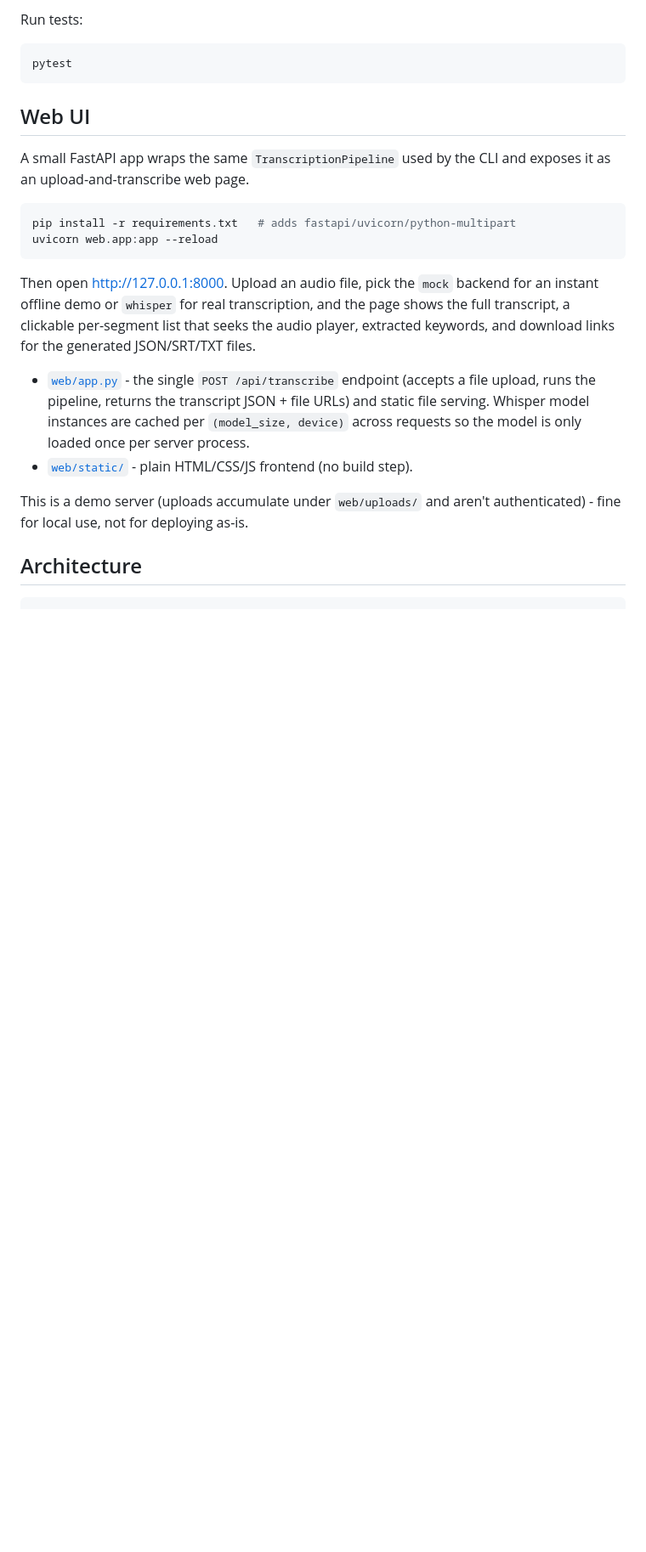
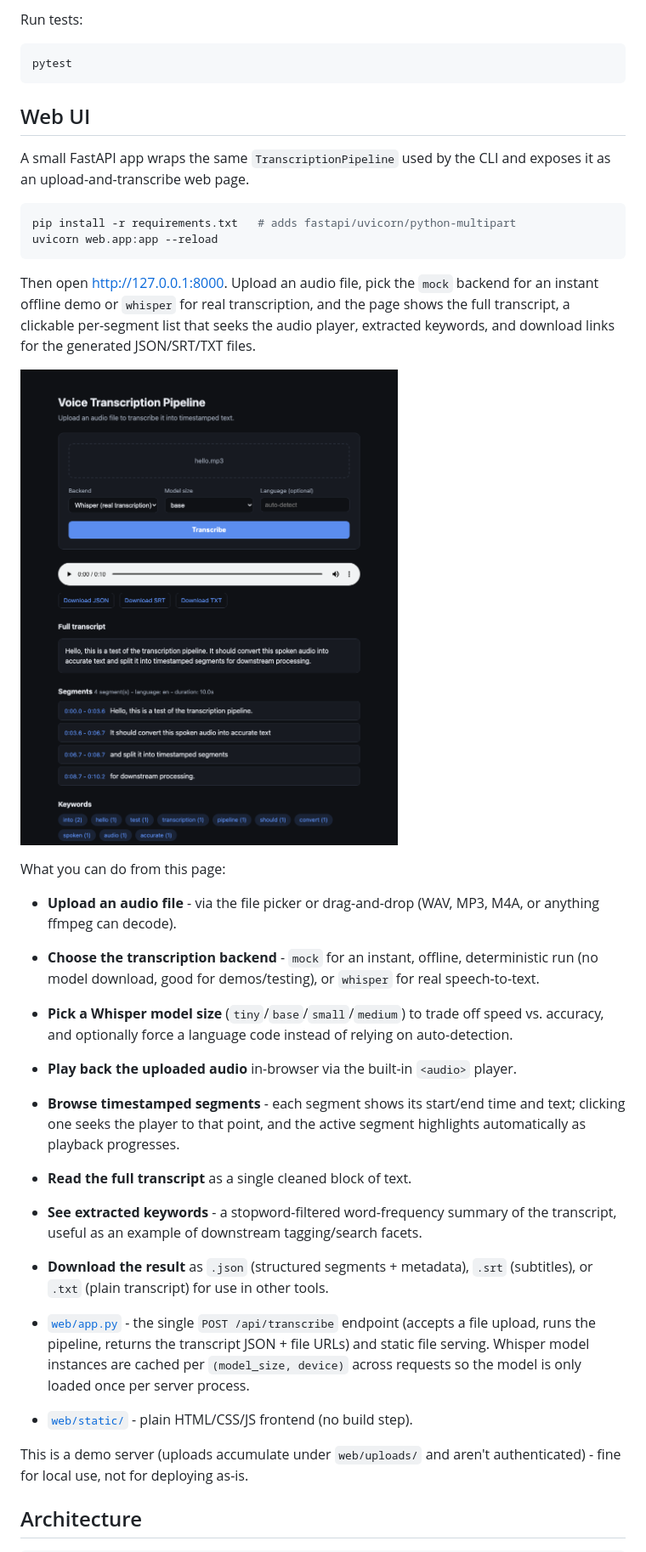
Before and after one commit to faizanarshad/Voice_converter_audio_to_text, a Markdown page: README.md, the part around the change. Shown: that part at 85% size. GitHub-like rendering; pictures changed too: docs/web_ui.png (added); blank space fills up the shorter version.

Commit message:
Update README and add docs assets

```diff
--- a/README.md
+++ b/README.md
@@ -41,6 +41,18 @@ backend for an instant offline demo or `whisper` for real transcription,
 and the page shows the full transcript, a clickable per-segment list that
 seeks the audio player, extracted keywords, and download links for the
 generated JSON/SRT/TXT files.
+
+![Voice Transcription Pipeline web UI](docs/web_ui.png)
+
+What you can do from this page:
+- **Upload an audio file** - via the file picker or drag-and-drop (WAV, MP3, M4A, or anything ffmpeg can decode).
+- **Choose the transcription backend** - `mock` for an instant, offline, deterministic run (no model download, good for demos/testing), or `whisper` for real speech-to-text.
+- **Pick a Whisper model size** (`tiny`/`base`/`small`/`medium`) to trade off speed vs. accuracy, and optionally force a language code instead of relying on auto-detection.
+- **Play back the uploaded audio** in-browser via the built-in `<audio>` player.
+- **Browse timestamped segments** - each segment shows its start/end time and text; clicking one seeks the player to that point, and the active segment highlights automatically as playback progresses.
+- **Read the full transcript** as a single cleaned block of text.
+- **See extracted keywords** - a stopword-filtered word-frequency summary of the transcript, useful as an example of downstream tagging/search facets.
+- **Download the result** as `.json` (structured segments + metadata), `.srt` (subtitles), or `.txt` (plain transcript) for use in other tools.
 
 - [`web/app.py`](web/app.py) - the single `POST /api/transcribe` endpoint (accepts a file upload, runs the pipeline, returns the transcript JSON + file URLs) and static file serving. Whisper model instances are cached per `(model_size, device)` across requests so the model is only loaded once per server process.
 - [`web/static/`](web/static) - plain HTML/CSS/JS frontend (no build step).
```
